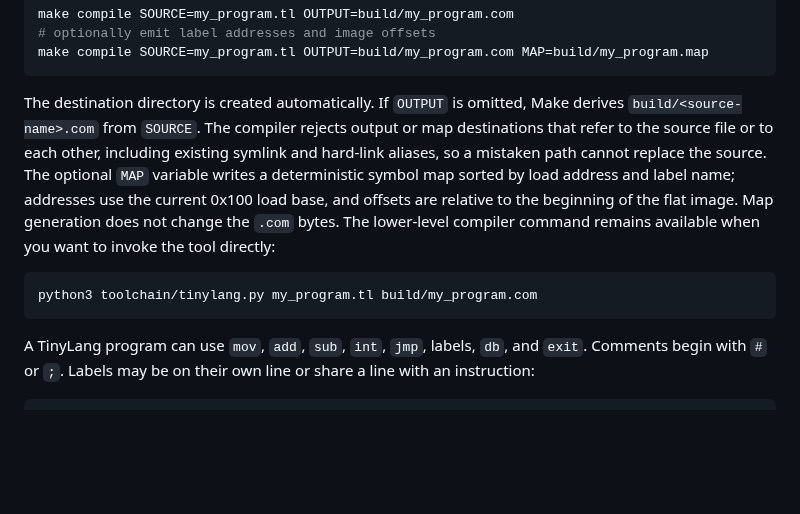
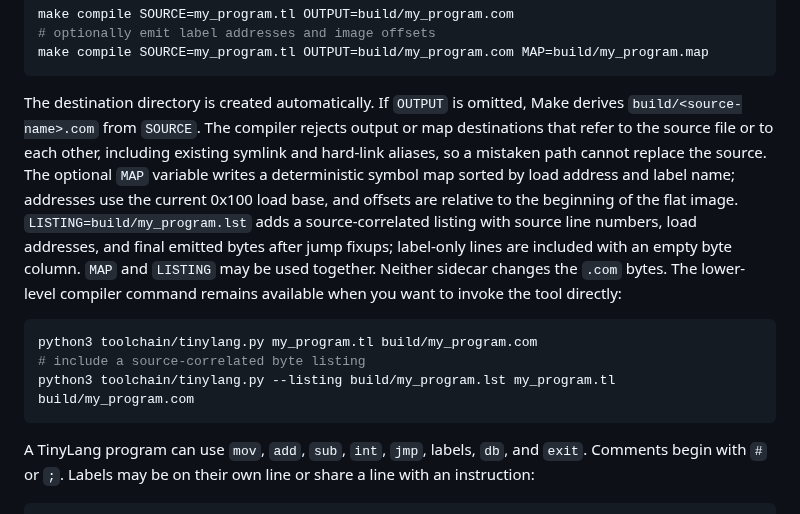
Before and after one commit to ThatOneMemeGuyFromYoutube/ai-os, a Markdown page: toolchain/README.md, the part around the change. Rendered like a GitHub page; blank space fills up the shorter version.

Commit message:
Add TinyLang source-correlated listing output

````diff
--- a/toolchain/README.md
+++ b/toolchain/README.md
@@ -29,10 +29,12 @@ make compile SOURCE=my_program.tl OUTPUT=build/my_program.com
 make compile SOURCE=my_program.tl OUTPUT=build/my_program.com MAP=build/my_program.map
 ```
 
-The destination directory is created automatically. If `OUTPUT` is omitted, Make derives `build/<source-name>.com` from `SOURCE`. The compiler rejects output or map destinations that refer to the source file or to each other, including existing symlink and hard-link aliases, so a mistaken path cannot replace the source. The optional `MAP` variable writes a deterministic symbol map sorted by load address and label name; addresses use the current 0x100 load base, and offsets are relative to the beginning of the flat image. Map generation does not change the `.com` bytes. The lower-level compiler command remains available when you want to invoke the tool directly:
+The destination directory is created automatically. If `OUTPUT` is omitted, Make derives `build/<source-name>.com` from `SOURCE`. The compiler rejects output or map destinations that refer to the source file or to each other, including existing symlink and hard-link aliases, so a mistaken path cannot replace the source. The optional `MAP` variable writes a deterministic symbol map sorted by load address and label name; addresses use the current 0x100 load base, and offsets are relative to the beginning of the flat image. `LISTING=build/my_program.lst` adds a source-correlated listing with source line numbers, load addresses, and final emitted bytes after jump fixups; label-only lines are included with an empty byte column. `MAP` and `LISTING` may be used together. Neither sidecar changes the `.com` bytes. The lower-level compiler command remains available when you want to invoke the tool directly:
 
 ```sh
 python3 toolchain/tinylang.py my_program.tl build/my_program.com
+# include a source-correlated byte listing
+python3 toolchain/tinylang.py --listing build/my_program.lst my_program.tl build/my_program.com
 ```
 
 A TinyLang program can use `mov`, `add`, `sub`, `int`, `jmp`, labels, `db`, and `exit`. Comments begin with `#` or `;`. Labels may be on their own line or share a line with an instruction:
````
